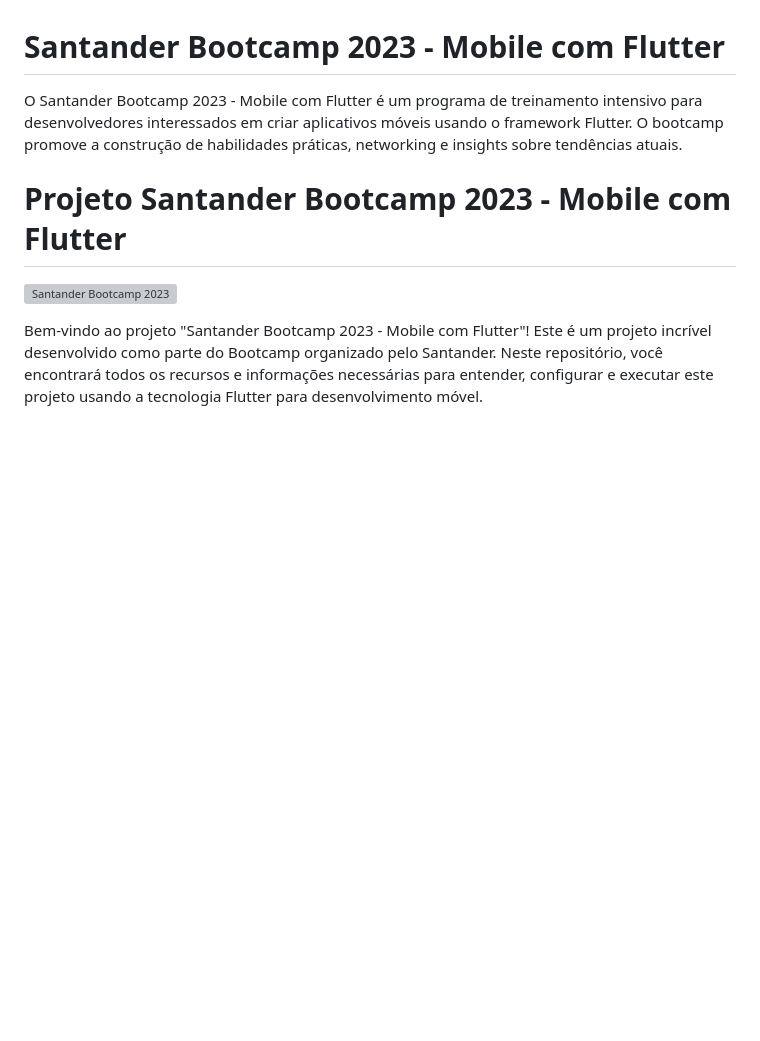
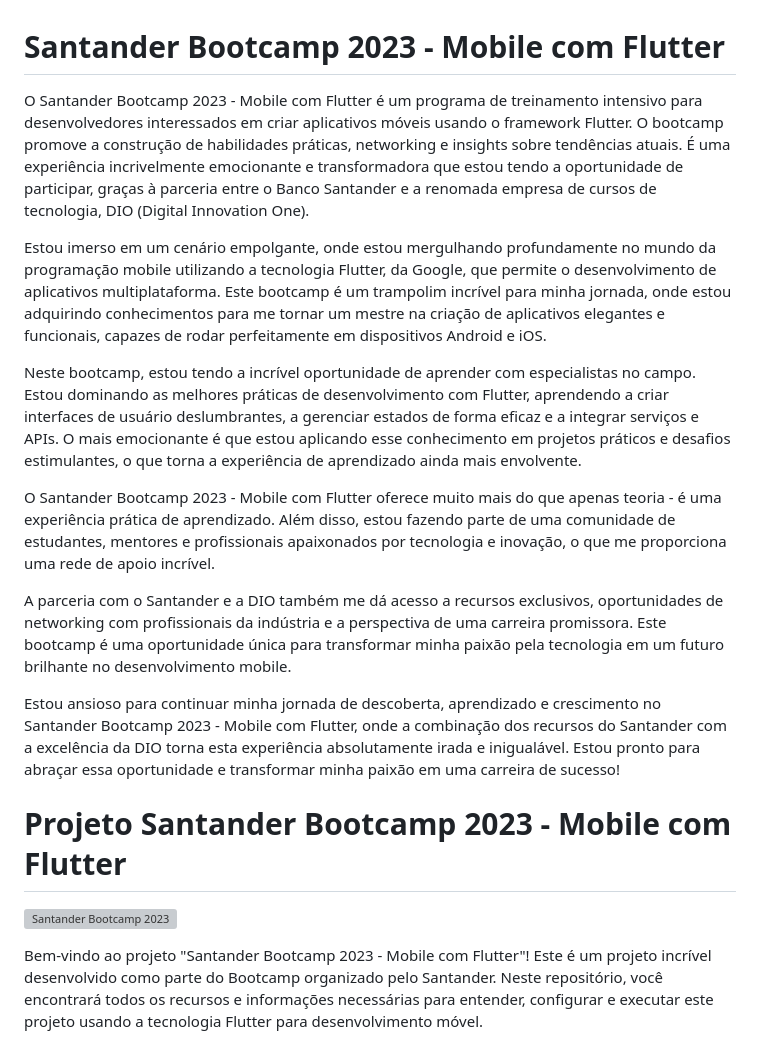
Before and after one commit to ZeClaudio-Jr/Santander_Bootcamp_2023--Mobile_com_Flutter, a Markdown page: README.md, the part around the change. Rendered like a GitHub page; blank space fills up the shorter version; grey boxes are pictures that could not be loaded.

Commit message:
Complementando README do repositório

```diff
--- a/README.md
+++ b/README.md
@@ -1,5 +1,15 @@
 # Santander Bootcamp 2023 - Mobile com Flutter
-O Santander Bootcamp 2023 - Mobile com Flutter é um programa de treinamento intensivo para desenvolvedores interessados em criar aplicativos móveis usando o framework Flutter. O bootcamp promove a construção de habilidades práticas, networking e insights sobre tendências atuais.
+O Santander Bootcamp 2023 - Mobile com Flutter é um programa de treinamento intensivo para desenvolvedores interessados em criar aplicativos móveis usando o framework Flutter. O bootcamp promove a construção de habilidades práticas, networking e insights sobre tendências atuais. É uma experiência incrivelmente emocionante e transformadora que estou tendo a oportunidade de participar, graças à parceria entre o Banco Santander e a renomada empresa de cursos de tecnologia, DIO (Digital Innovation One).
+
+Estou imerso em um cenário empolgante, onde estou mergulhando profundamente no mundo da programação mobile utilizando a tecnologia Flutter, da Google, que permite o desenvolvimento de aplicativos multiplataforma. Este bootcamp é um trampolim incrível para minha jornada, onde estou adquirindo conhecimentos para me tornar um mestre na criação de aplicativos elegantes e funcionais, capazes de rodar perfeitamente em dispositivos Android e iOS.
+
+Neste bootcamp, estou tendo a incrível oportunidade de aprender com especialistas no campo. Estou dominando as melhores práticas de desenvolvimento com Flutter, aprendendo a criar interfaces de usuário deslumbrantes, a gerenciar estados de forma eficaz e a integrar serviços e APIs. O mais emocionante é que estou aplicando esse conhecimento em projetos práticos e desafios estimulantes, o que torna a experiência de aprendizado ainda mais envolvente.
+
+O Santander Bootcamp 2023 - Mobile com Flutter oferece muito mais do que apenas teoria - é uma experiência prática de aprendizado. Além disso, estou fazendo parte de uma comunidade de estudantes, mentores e profissionais apaixonados por tecnologia e inovação, o que me proporciona uma rede de apoio incrível.
+
+A parceria com o Santander e a DIO também me dá acesso a recursos exclusivos, oportunidades de networking com profissionais da indústria e a perspectiva de uma carreira promissora. Este bootcamp é uma oportunidade única para transformar minha paixão pela tecnologia em um futuro brilhante no desenvolvimento mobile.
+
+Estou ansioso para continuar minha jornada de descoberta, aprendizado e crescimento no Santander Bootcamp 2023 - Mobile com Flutter, onde a combinação dos recursos do Santander com a excelência da DIO torna esta experiência absolutamente irada e inigualável. Estou pronto para abraçar essa oportunidade e transformar minha paixão em uma carreira de sucesso!
 
 
 # Projeto Santander Bootcamp 2023 - Mobile com Flutter
```
